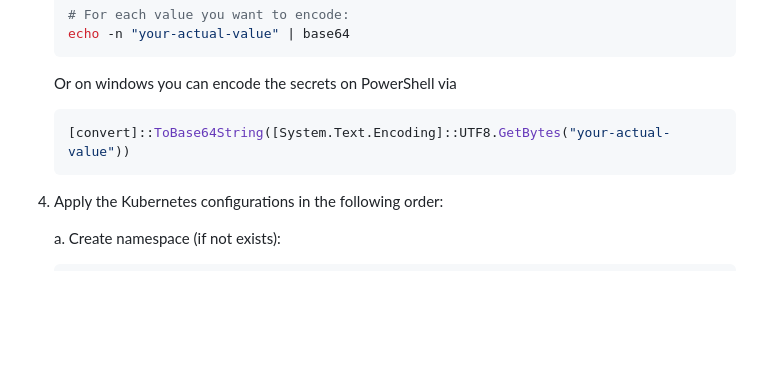
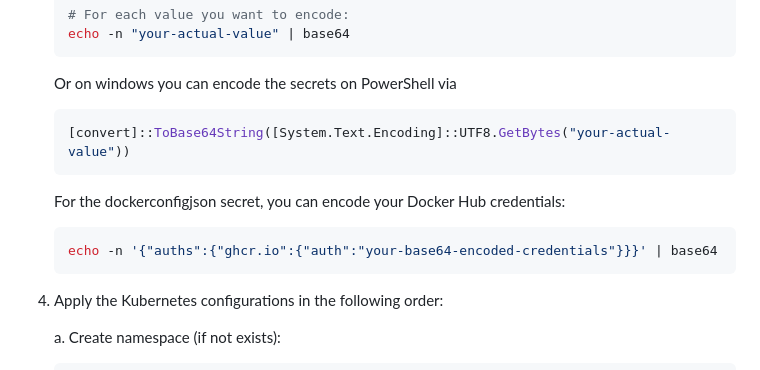
Before and after one commit to martinkribs/katze-backend, a Markdown page: README.md, the part around the change. Drawn GitHub-style; blank space fills up the shorter version.

Commit message:
add docker info

````diff
--- a/README.md
+++ b/README.md
@@ -106,6 +106,11 @@ php artisan test
     [convert]::ToBase64String([System.Text.Encoding]::UTF8.GetBytes("your-actual-value"))
     ```
 
+   For the dockerconfigjson secret, you can encode your Docker Hub credentials:
+    ```bash
+    echo -n '{"auths":{"ghcr.io":{"auth":"your-base64-encoded-credentials"}}}' | base64
+    ```
+
 4. Apply the Kubernetes configurations in the following order:
 
     a. Create namespace (if not exists):
````
